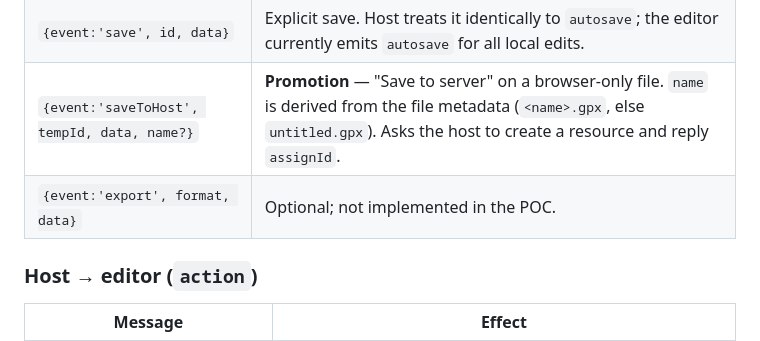
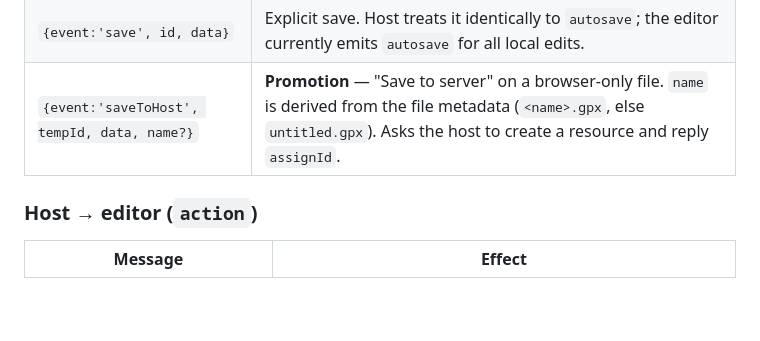
Before and after one commit to kludda/gpx.studio-bridge, a Markdown page: README.md, the part around the change. GitHub-like rendering; blank space fills up the shorter version.

Commit message:
docs: drop export from the embed protocol (editor-only, never crosses to host)
Co-Authored-By: Claude Opus 4.8 <noreply@anthropic.com>

```diff
--- a/README.md
+++ b/README.md
@@ -82,7 +82,6 @@ Until the first inbound message arrives the editor doesn't yet know the host's o
 | `{event:'autosave', id, data}` | Debounced (~`AUTOSAVE_DEBOUNCE_MS`) on any local change to a **server-backed** file. `data` = full `buildGPX` text. |
 | `{event:'save', id, data}` | Explicit save. Host treats it identically to `autosave`; the editor currently emits `autosave` for all local edits. |
 | `{event:'saveToHost', tempId, data, name?}` | **Promotion** — "Save to server" on a browser-only file. `name` is derived from the file metadata (`<name>.gpx`, else `untitled.gpx`). Asks the host to create a resource and reply `assignId`. |
-| `{event:'export', format, data}` | Optional; not implemented in the POC. |
 
 ### Host → editor (`action`)
 
```
